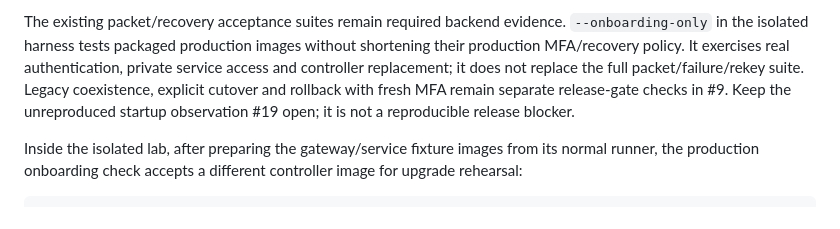
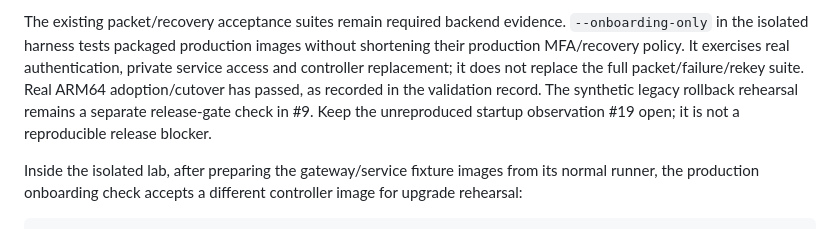
Before and after one commit to derrickhayashi/vpnmodo, a Markdown page: docs/releases.md, the part around the change. Rendered like a GitHub page.

```diff
--- a/docs/releases.md
+++ b/docs/releases.md
@@ -120,8 +120,9 @@ The existing packet/recovery acceptance suites remain required backend evidence.
 `--onboarding-only` in the isolated harness tests packaged production images
 without shortening their production MFA/recovery policy. It exercises real
 authentication, private service access and controller replacement; it does not
-replace the full packet/failure/rekey suite. Legacy coexistence, explicit cutover
-and rollback with fresh MFA remain separate release-gate checks in #9. Keep the
+replace the full packet/failure/rekey suite. Real ARM64 adoption/cutover has
+passed, as recorded in the validation record. The synthetic legacy rollback
+rehearsal remains a separate release-gate check in #9. Keep the
 unreproduced startup observation #19 open; it is not a reproducible release blocker.
 
 Inside the isolated lab, after preparing the gateway/service fixture images from
```
Also changed, not shown: docs/release-validation.md (+20 -5 lines).
